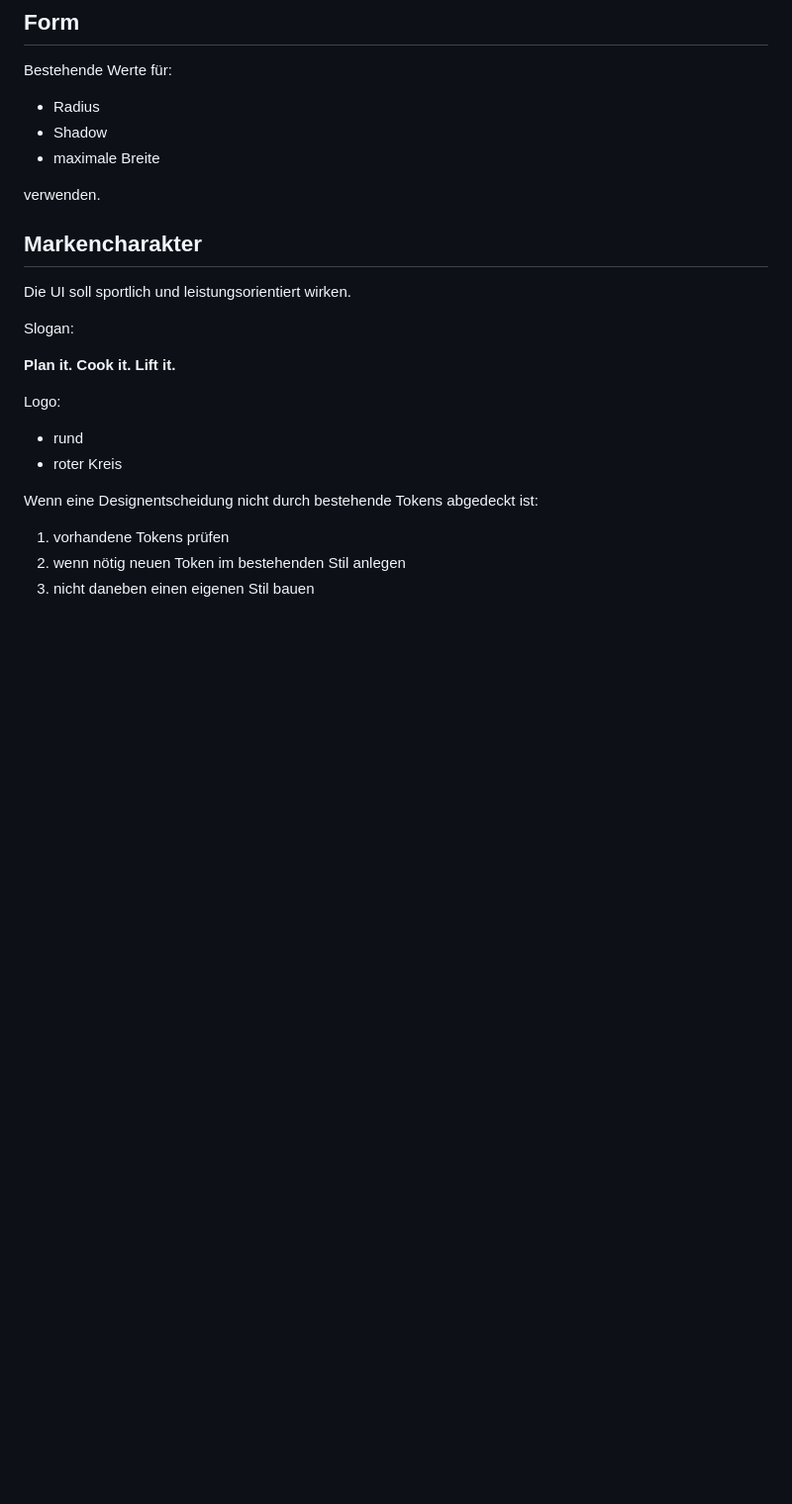
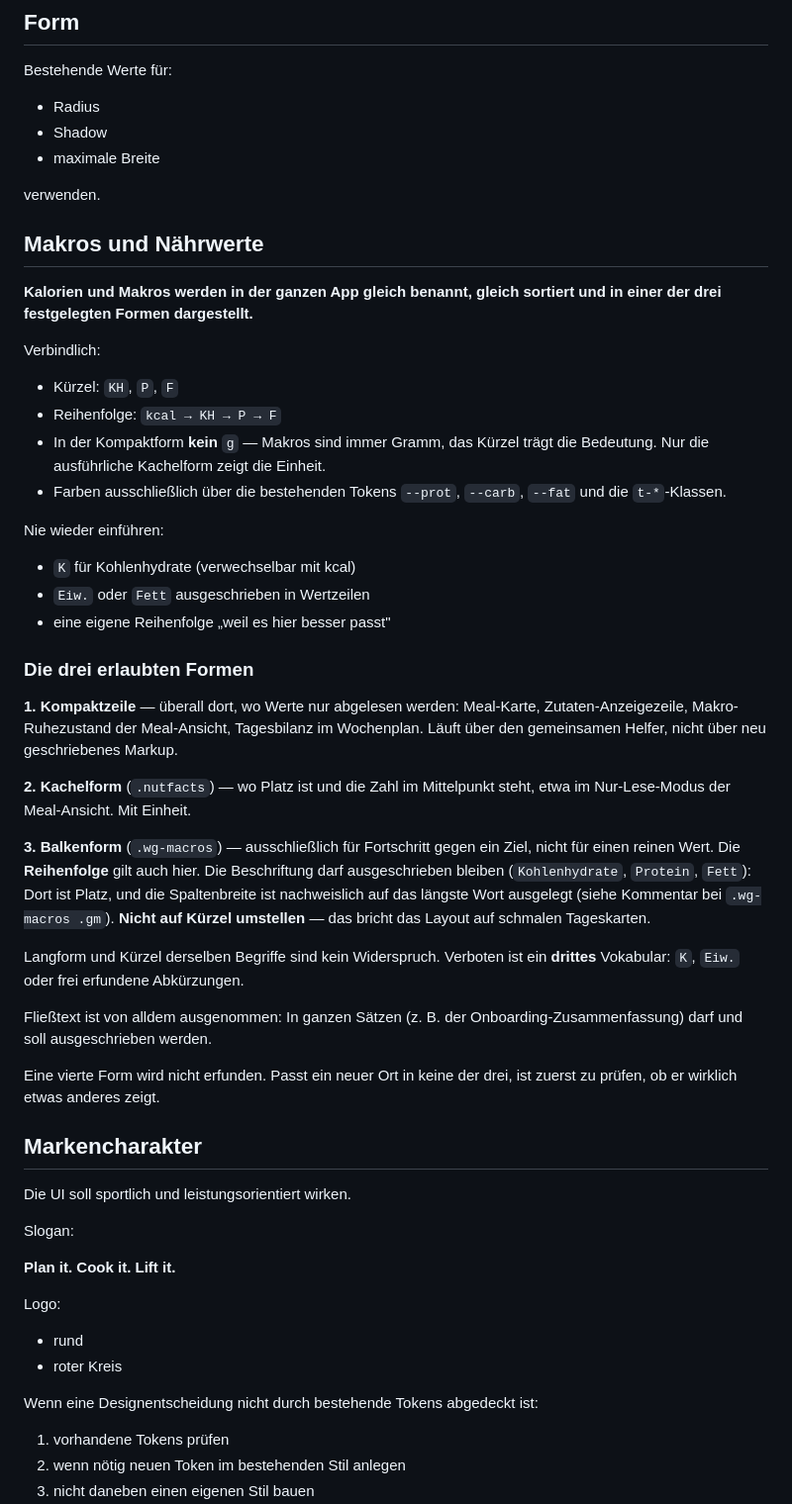
Before and after one commit to vogelpommez-a11y/mealplan, a Markdown page: CLAUDE.md, the part around the change. Shown at 99% size. Rendered like a GitHub page; blank space fills up the shorter version.

Commit message:
Design-Regel fuer die einheitliche Makro-Darstellung ergaenzt
Kalorien und Makros liefen in vier Vokabularen auseinander: KH/K fuer
Kohlenhydrate, Eiw./P fuer Protein, mit und ohne Einheit, in wechselnder
Reihenfolge. Die Regel legt Kuerzel (KH/P/F), Reihenfolge (kcal -> KH -> P -> F)
und die drei erlaubten Darstellungsformen fest, damit das beim naechsten Feature
nicht wieder auseinanderlaeuft.

Ausdruecklich festgehalten, weil beides sonst als Fehler "korrigiert" wuerde:
die Wochenziele-Balken behalten ihre ausgeschriebenen Namen (die Spaltenbreite
ist auf "Kohlenhydrate" ausgelegt), und Fliesstext bleibt ausgeschrieben.

Co-Authored-By: Claude Opus 5 <noreply@anthropic.com>

```diff
--- a/CLAUDE.md
+++ b/CLAUDE.md
@@ -387,6 +387,37 @@ Bestehende Werte für:
 * maximale Breite
 
 verwenden.
+
+## Makros und Nährwerte
+
+**Kalorien und Makros werden in der ganzen App gleich benannt, gleich sortiert und in einer der drei festgelegten Formen dargestellt.**
+
+Verbindlich:
+
+* Kürzel: `KH`, `P`, `F`
+* Reihenfolge: `kcal → KH → P → F`
+* In der Kompaktform **kein** `g` — Makros sind immer Gramm, das Kürzel trägt die Bedeutung. Nur die ausführliche Kachelform zeigt die Einheit.
+* Farben ausschließlich über die bestehenden Tokens `--prot`, `--carb`, `--fat` und die `t-*`-Klassen.
+
+Nie wieder einführen:
+
+* `K` für Kohlenhydrate (verwechselbar mit kcal)
+* `Eiw.` oder `Fett` ausgeschrieben in Wertzeilen
+* eine eigene Reihenfolge „weil es hier besser passt"
+
+### Die drei erlaubten Formen
+
+**1. Kompaktzeile** — überall dort, wo Werte nur abgelesen werden: Meal-Karte, Zutaten-Anzeigezeile, Makro-Ruhezustand der Meal-Ansicht, Tagesbilanz im Wochenplan. Läuft über den gemeinsamen Helfer, nicht über neu geschriebenes Markup.
+
+**2. Kachelform** (`.nutfacts`) — wo Platz ist und die Zahl im Mittelpunkt steht, etwa im Nur-Lese-Modus der Meal-Ansicht. Mit Einheit.
+
+**3. Balkenform** (`.wg-macros`) — ausschließlich für Fortschritt gegen ein Ziel, nicht für einen reinen Wert. Die **Reihenfolge** gilt auch hier. Die Beschriftung darf ausgeschrieben bleiben (`Kohlenhydrate`, `Protein`, `Fett`): Dort ist Platz, und die Spaltenbreite ist nachweislich auf das längste Wort ausgelegt (siehe Kommentar bei `.wg-macros .gm`). **Nicht auf Kürzel umstellen** — das bricht das Layout auf schmalen Tageskarten.
+
+Langform und Kürzel derselben Begriffe sind kein Widerspruch. Verboten ist ein **drittes** Vokabular: `K`, `Eiw.` oder frei erfundene Abkürzungen.
+
+Fließtext ist von alldem ausgenommen: In ganzen Sätzen (z. B. der Onboarding-Zusammenfassung) darf und soll ausgeschrieben werden.
+
+Eine vierte Form wird nicht erfunden. Passt ein neuer Ort in keine der drei, ist zuerst zu prüfen, ob er wirklich etwas anderes zeigt.
 
 ## Markencharakter
 
```
